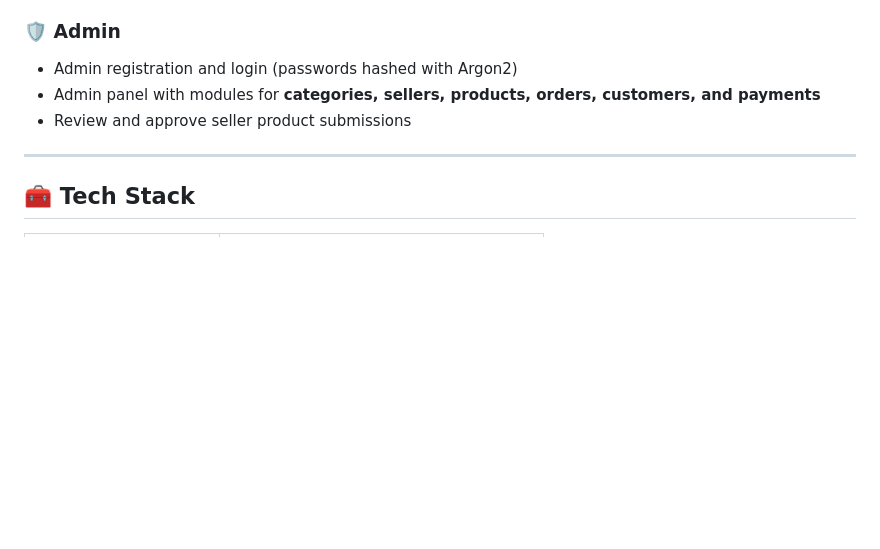
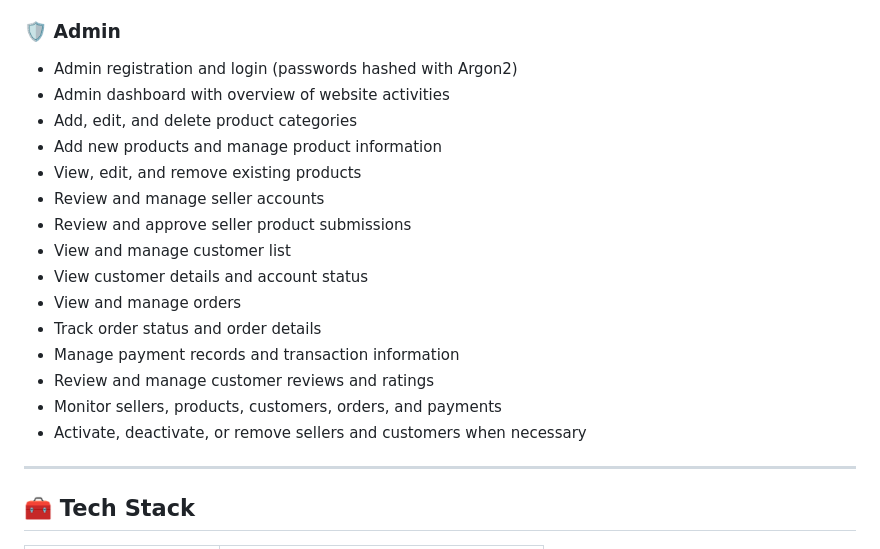
Before and after one commit to deeba-fariha/E-Commerce-System, a Markdown page: README.md, the part around the change. GitHub-like rendering; blank space fills up the shorter version.

```diff
--- a/README.md
+++ b/README.md
@@ -36,9 +36,22 @@ The project is split into two parts:
 - Manage store profile
 
 ### 🛡️ Admin
-- Admin registration and login (passwords hashed with Argon2)
-- Admin panel with modules for **categories, sellers, products, orders, customers, and payments**
-- Review and approve seller product submissions
+
+* Admin registration and login (passwords hashed with Argon2)
+* Admin dashboard with overview of website activities
+* Add, edit, and delete product categories
+* Add new products and manage product information
+* View, edit, and remove existing products
+* Review and manage seller accounts
+* Review and approve seller product submissions
+* View and manage customer list
+* View customer details and account status
+* View and manage orders
+* Track order status and order details
+* Manage payment records and transaction information
+* Review and manage customer reviews and ratings
+* Monitor sellers, products, customers, orders, and payments
+* Activate, deactivate, or remove sellers and customers when necessary
 
 ---
 
```
